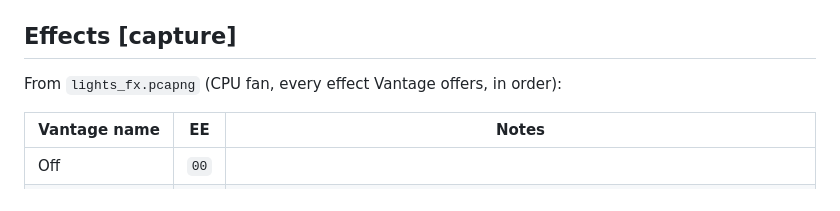
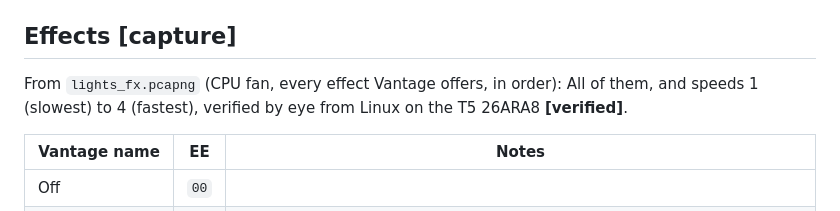
Before and after one commit to codingkoala/legion-tower-rgb, a Markdown page: docs/PROTOCOL.md, the part around the change. GitHub-like rendering.

```diff
--- a/docs/PROTOCOL.md
+++ b/docs/PROTOCOL.md
@@ -61,6 +61,8 @@ Captured sequence (zone, field: values) and matching bytes:
 ## Effects [capture]
 
 From `lights_fx.pcapng` (CPU fan, every effect Vantage offers, in order):
+All of them, and speeds 1 (slowest) to 4 (fastest), verified by eye from
+Linux on the T5 26ARA8 **[verified]**.
 
 | Vantage name | EE | Notes |
 |---|---|---|
```
Also changed, not shown: README.md (+8 -3 lines), docs/GPU.md (added, +117 -0 lines), docs/screenshot.png (added), 8 other files.
